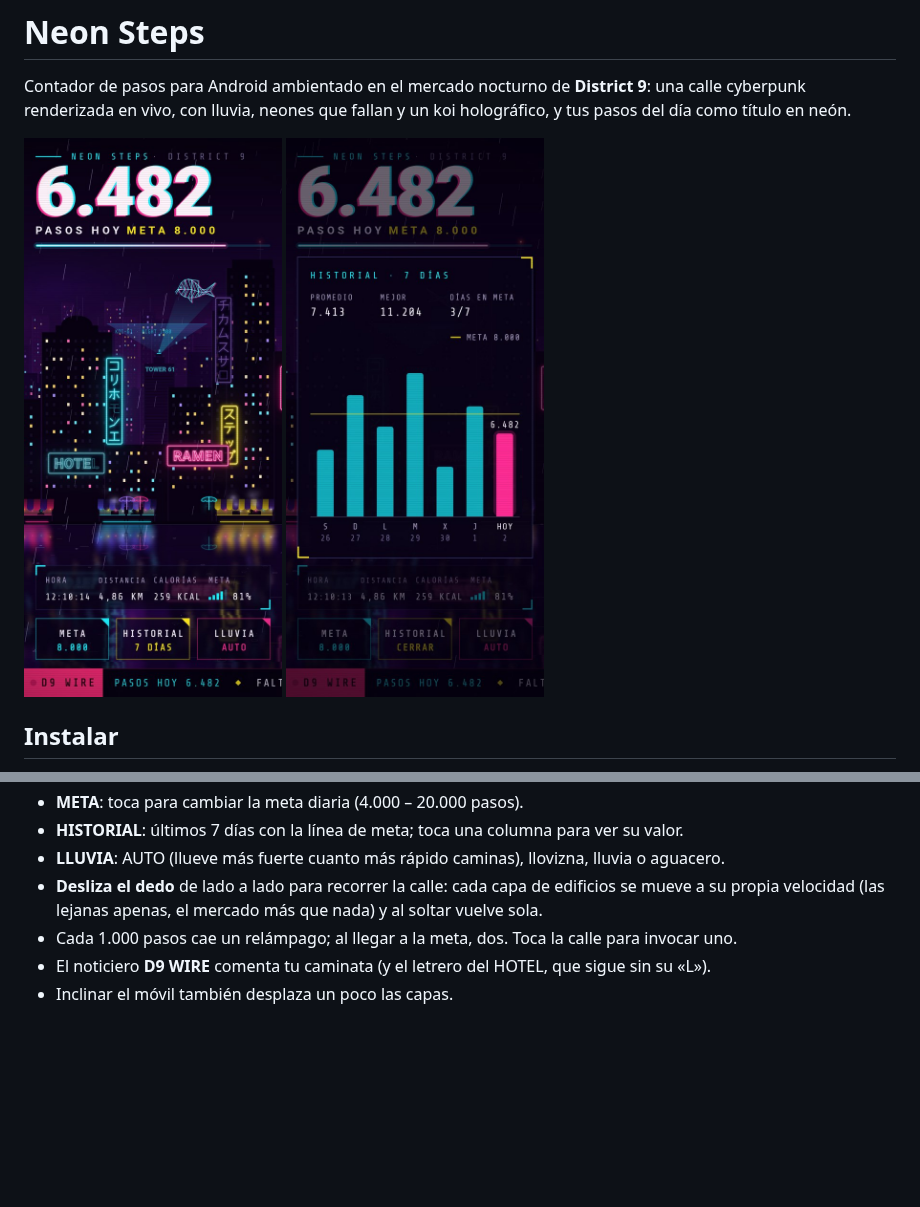
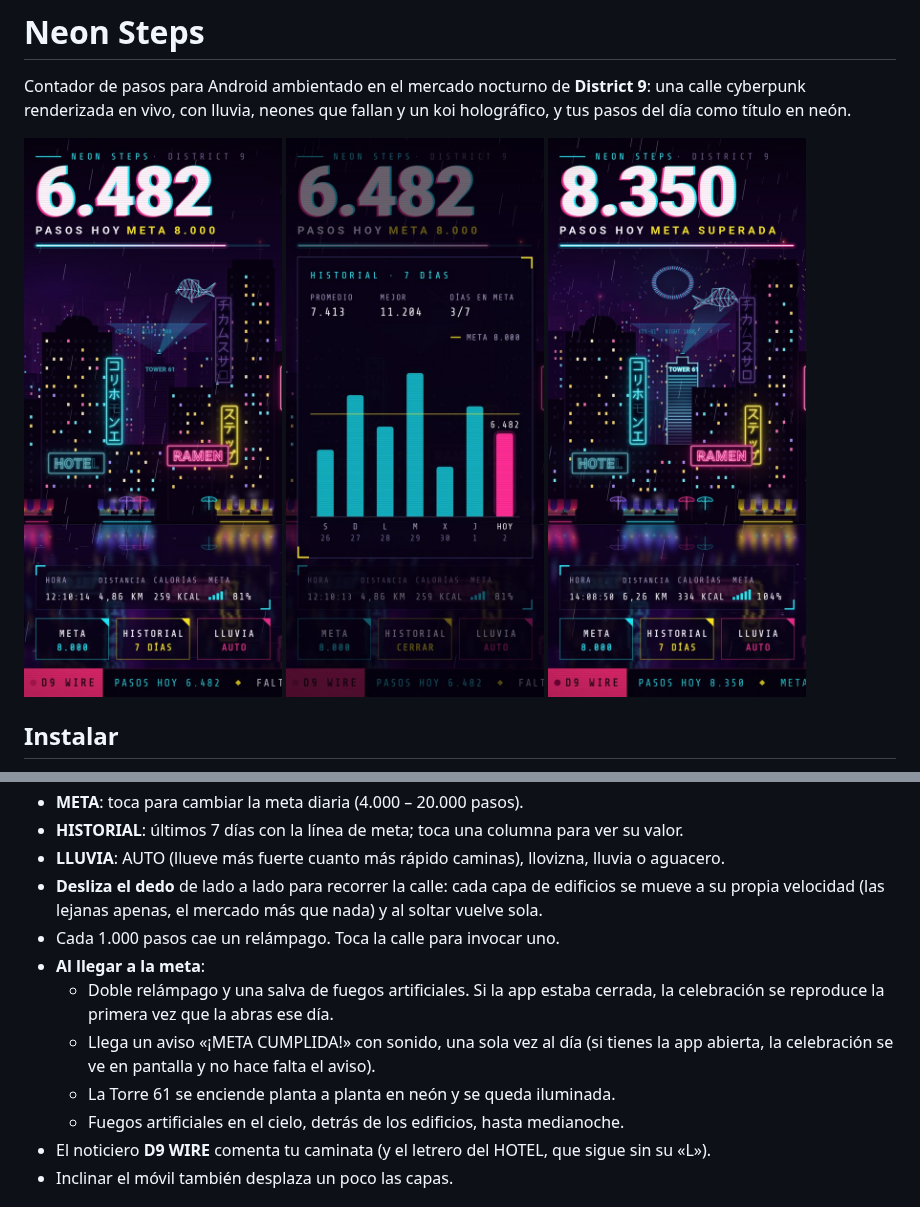
Before and after one commit to alejandromarquesrisso99-arch/testNeon, a Markdown page: README.md, 2 parts joined by grey strips. Drawn GitHub-style; pictures changed too: docs/goal.jpg (added); blank space fills up the shorter version.

```diff
--- a/README.md
+++ b/README.md
@@ -7,6 +7,7 @@ del día como título en neón.
 <p>
   <img src="docs/main.jpg" width="270" alt="Pantalla principal">
   <img src="docs/history.jpg" width="270" alt="Historial de 7 días">
+  <img src="docs/goal.jpg" width="270" alt="Meta cumplida: Torre 61 encendida y fuegos artificiales">
 </p>
 
 ## Instalar
@@ -29,7 +30,14 @@ compilada en otro ordenador, desinstala antes la anterior.
 - **LLUVIA**: AUTO (llueve más fuerte cuanto más rápido caminas), llovizna, lluvia o aguacero.
 - **Desliza el dedo** de lado a lado para recorrer la calle: cada capa de edificios se mueve a
   su propia velocidad (las lejanas apenas, el mercado más que nada) y al soltar vuelve sola.
-- Cada 1.000 pasos cae un relámpago; al llegar a la meta, dos. Toca la calle para invocar uno.
+- Cada 1.000 pasos cae un relámpago. Toca la calle para invocar uno.
+- **Al llegar a la meta**:
+  - Doble relámpago y una salva de fuegos artificiales. Si la app estaba cerrada, la
+    celebración se reproduce la primera vez que la abras ese día.
+  - Llega un aviso «¡META CUMPLIDA!» con sonido, una sola vez al día (si tienes la app abierta,
+    la celebración se ve en pantalla y no hace falta el aviso).
+  - La Torre 61 se enciende planta a planta en neón y se queda iluminada.
+  - Fuegos artificiales en el cielo, detrás de los edificios, hasta medianoche.
 - El noticiero **D9 WIRE** comenta tu caminata (y el letrero del HOTEL, que sigue sin su «L»).
 - Inclinar el móvil también desplaza un poco las capas.
 
```
Also changed, not shown: 12 other files.
